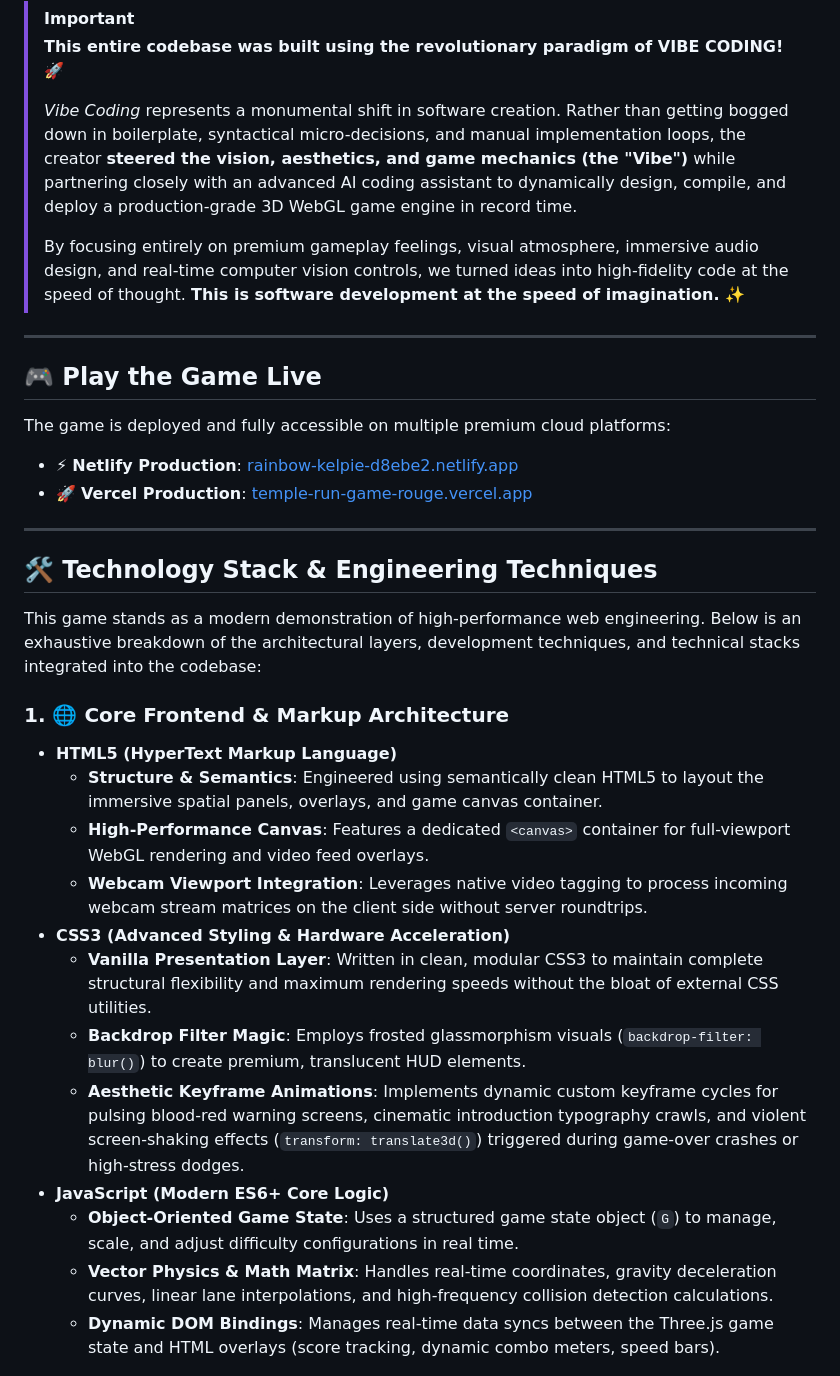
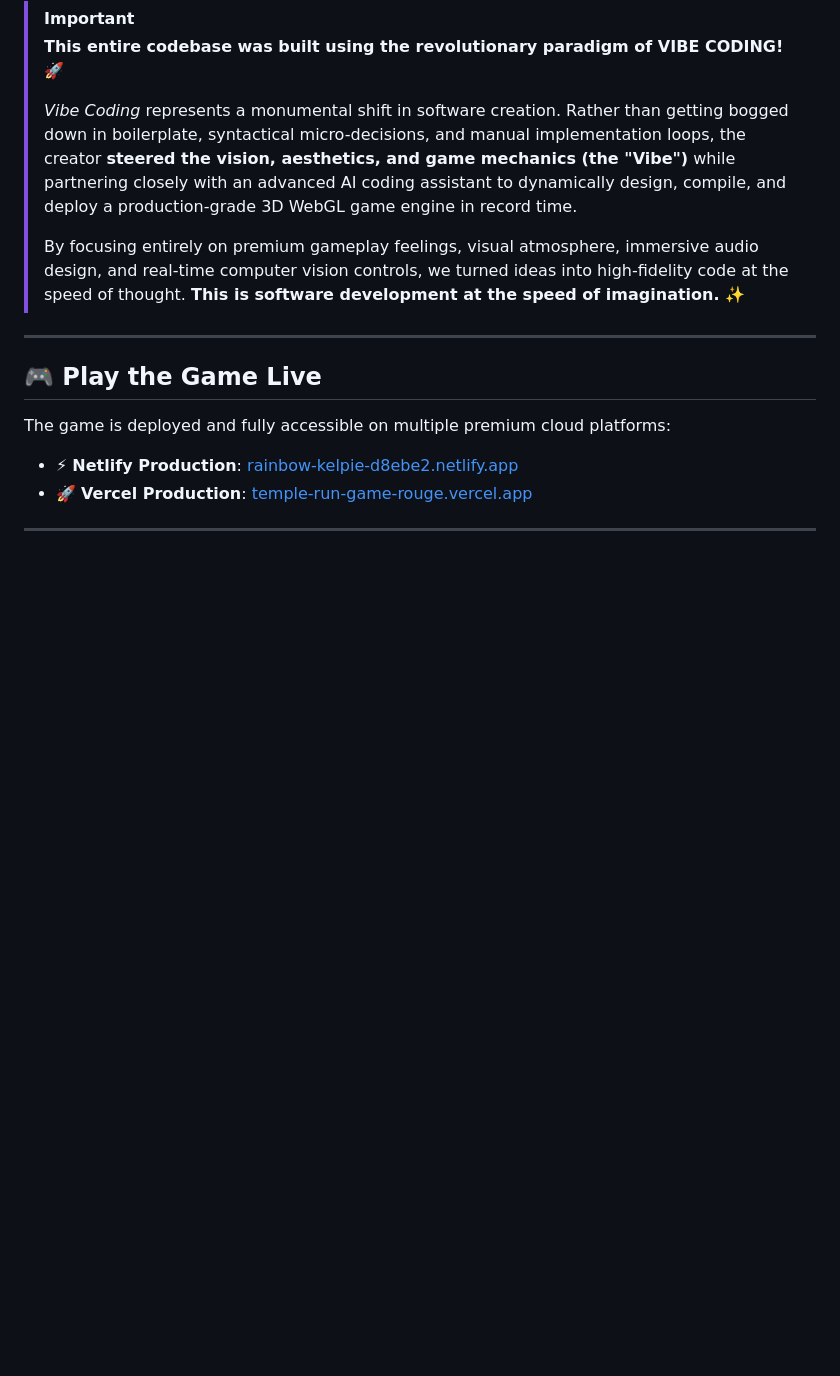
Before and after one commit to AbhayPotle/TEMPLE-RUN-GAME-, a Markdown page: README.md, the part around one of its changes. Drawn GitHub-style; blank space fills up the shorter version.

```diff
--- a/README.md
+++ b/README.md
@@ -35,21 +35,3 @@ The game is deployed and fully accessible on multiple premium cloud platforms:
 
 ---
 
-## 🛠️ Technology Stack & Engineering Techniques
-
-This game stands as a modern demonstration of high-performance web engineering. Below is an exhaustive breakdown of the architectural layers, development techniques, and technical stacks integrated into the codebase:
-
-### 1. 🌐 Core Frontend & Markup Architecture
-*   **HTML5 (HyperText Markup Language)**
-    *   **Structure & Semantics**: Engineered using semantically clean HTML5 to layout the immersive spatial panels, overlays, and game canvas container.
-    *   **High-Performance Canvas**: Features a dedicated `<canvas>` container for full-viewport WebGL rendering and video feed overlays.
-    *   **Webcam Viewport Integration**: Leverages native video tagging to process incoming webcam stream matrices on the client side without server roundtrips.
-*   **CSS3 (Advanced Styling & Hardware Acceleration)**
-    *   **Vanilla Presentation Layer**: Written in clean, modular CSS3 to maintain complete structural flexibility and maximum rendering speeds without the bloat of external CSS utilities.
-    *   **Backdrop Filter Magic**: Employs frosted glassmorphism visuals (`backdrop-filter: blur()`) to create premium, translucent HUD elements.
-    *   **Aesthetic Keyframe Animations**: Implements dynamic custom keyframe cycles for pulsing blood-red warning screens, cinematic introduction typography crawls, and violent screen-shaking effects (`transform: translate3d()`) triggered during game-over crashes or high-stress dodges.
-*   **JavaScript (Modern ES6+ Core Logic)**
-    *   **Object-Oriented Game State**: Uses a structured game state object (`G`) to manage, scale, and adjust difficulty configurations in real time.
-    *   **Vector Physics & Math Matrix**: Handles real-time coordinates, gravity deceleration curves, linear lane interpolations, and high-frequency collision detection calculations.
-    *   **Dynamic DOM Bindings**: Manages real-time data syncs between the Three.js game state and HTML overlays (score tracking, dynamic combo meters, speed bars).
-
```
Also changed, not shown: other parts of README.md (+1 -20 lines).
